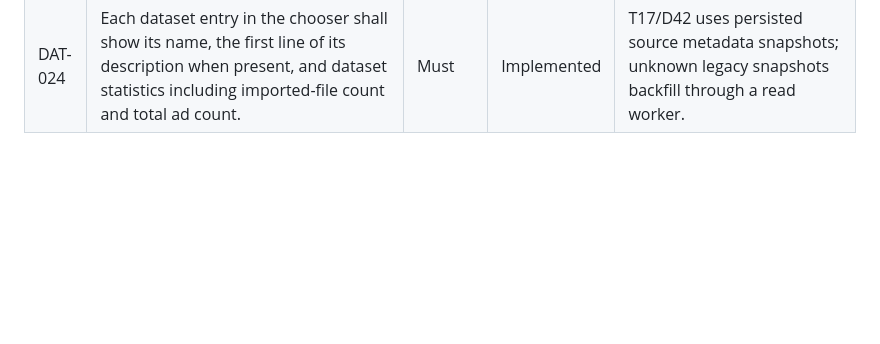
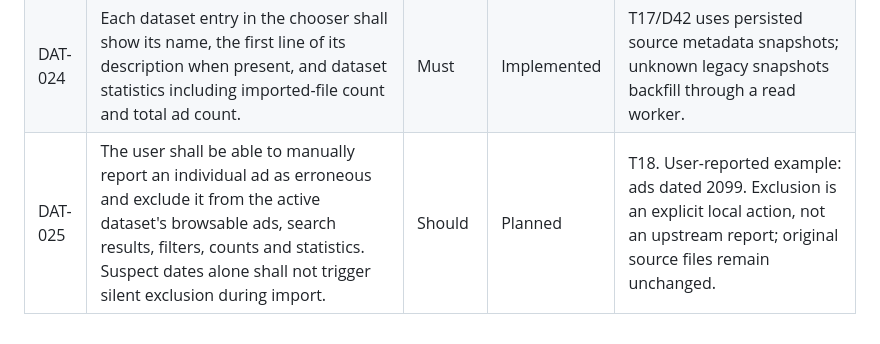
Before and after one commit to simonlovgren/ams-viewer, a Markdown page: requirements/data.md, the part around the change. Drawn GitHub-style; blank space fills up the shorter version.

```diff
--- a/requirements/data.md
+++ b/requirements/data.md
@@ -26,3 +26,4 @@
 | DAT-022 | Each dataset shall support an optional multiline description editable in place as the displayed CSS-styled text, together with its name in the styled heading, and saved or discarded together with its name. | Must | Implemented | T16/D40/D41 inline plain-text editor preserves displayed typography and line breaks. |
 | DAT-023 | Swap dataset shall open a compact, selectable list of existing datasets, with "+ add new dataset" as the final option; selecting a dataset shall activate it, and selecting the final option shall start dataset creation. | Must | Implemented | T17/D42 native dialog; buttons support keyboard activation and Escape dismissal. |
 | DAT-024 | Each dataset entry in the chooser shall show its name, the first line of its description when present, and dataset statistics including imported-file count and total ad count. | Must | Implemented | T17/D42 uses persisted source metadata snapshots; unknown legacy snapshots backfill through a read worker. |
+| DAT-025 | The user shall be able to manually report an individual ad as erroneous and exclude it from the active dataset's browsable ads, search results, filters, counts and statistics. Suspect dates alone shall not trigger silent exclusion during import. | Should | Planned | T18. User-reported example: ads dated 2099. Exclusion is an explicit local action, not an upstream report; original source files remain unchanged. |
```
Also changed, not shown: docs/developer-notes/project-state.md (+1 -0 lines), docs/tasks.md (+9 -0 lines).
